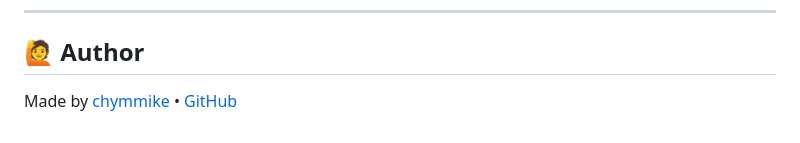
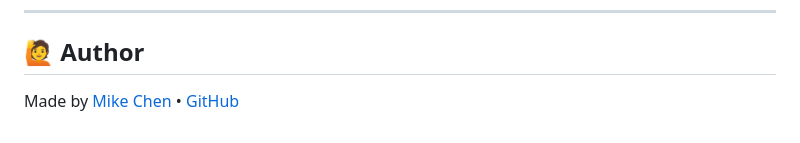
Before and after one commit to chymmike/VoiceVault, a Markdown page: README.md, the part around the change printed below. Drawn GitHub-style.

```diff
--- a/README.md
+++ b/README.md
@@ -150,4 +150,4 @@ Only transcripts are sent to Gemini API for feedback.
 
 ## 🙋 Author
 
-Made by [chymmike](https://www.chymmike.com/) • [GitHub](https://github.com/chymmike)
+Made by [Mike Chen](https://www.chymmike.com/) • [GitHub](https://github.com/chymmike)
```
Also changed, not shown: other parts of README.md (+1 -1 lines).
